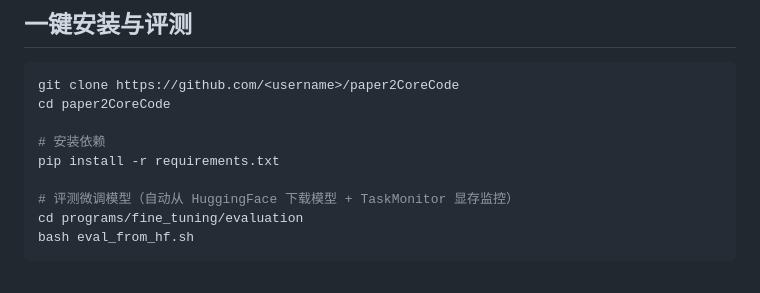
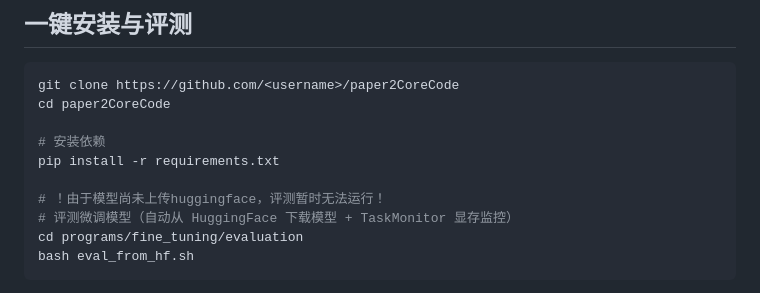
Before and after one commit to anyadanyuan/paper2corecode, a Markdown page: README.md, the part around the change. Drawn GitHub-style.

```diff
--- a/README.md
+++ b/README.md
@@ -132,6 +132,7 @@ cd paper2CoreCode
 # 安装依赖
 pip install -r requirements.txt
 
+# ！由于模型尚未上传huggingface，评测暂时无法运行！
 # 评测微调模型（自动从 HuggingFace 下载模型 + TaskMonitor 显存监控）
 cd programs/fine_tuning/evaluation
 bash eval_from_hf.sh
```
